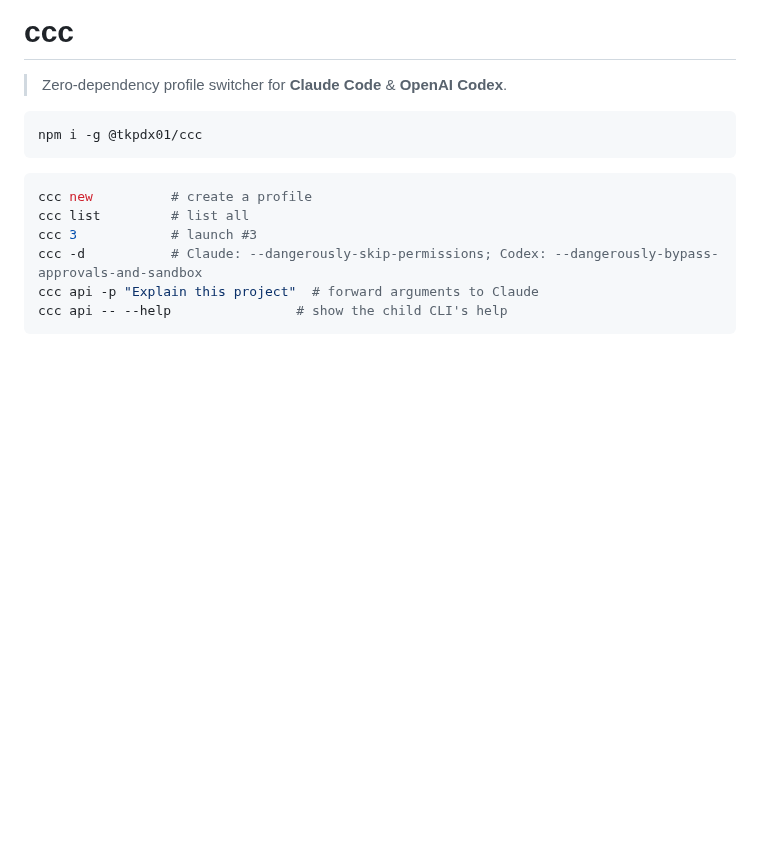
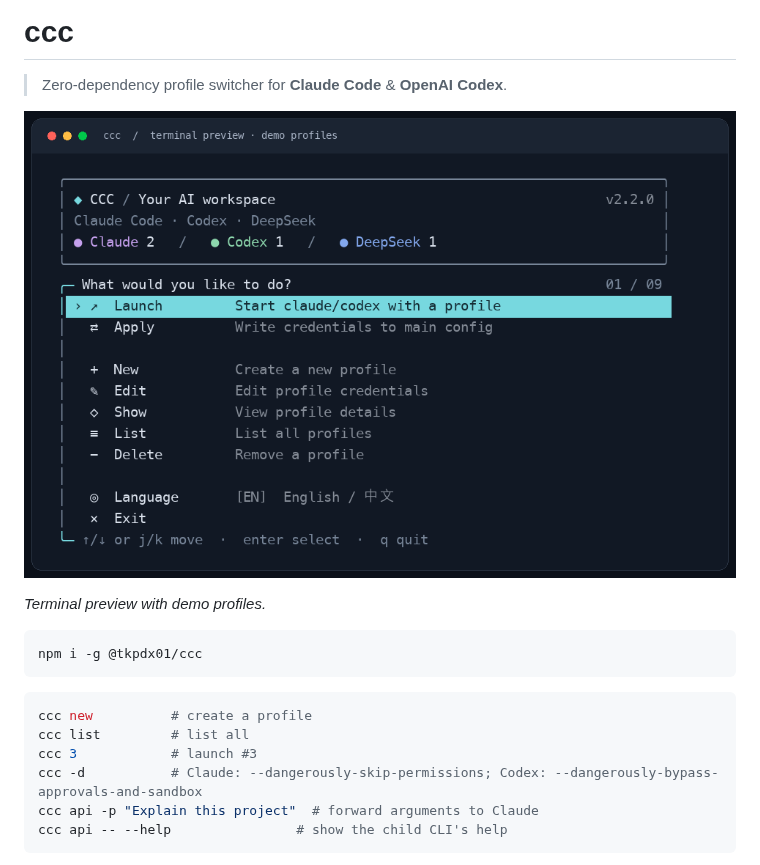
Before and after one commit to tkpdx01/claude-code-launcher, a Markdown page: README.md, the part around the change. Drawn GitHub-style; pictures changed too: docs/images/cli-preview.png (added); blank space fills up the shorter version.

Commit message:
docs: add terminal UI preview to README

````diff
--- a/README.md
+++ b/README.md
@@ -1,6 +1,10 @@
 # ccc
 
 > Zero-dependency profile switcher for **Claude Code** & **OpenAI Codex**.
+
+![CCC terminal preview with provider badges, a highlighted menu, and keyboard shortcuts](docs/images/cli-preview.png)
+
+*Terminal preview with demo profiles.*
 
 ```bash
 npm i -g @tkpdx01/ccc
````
